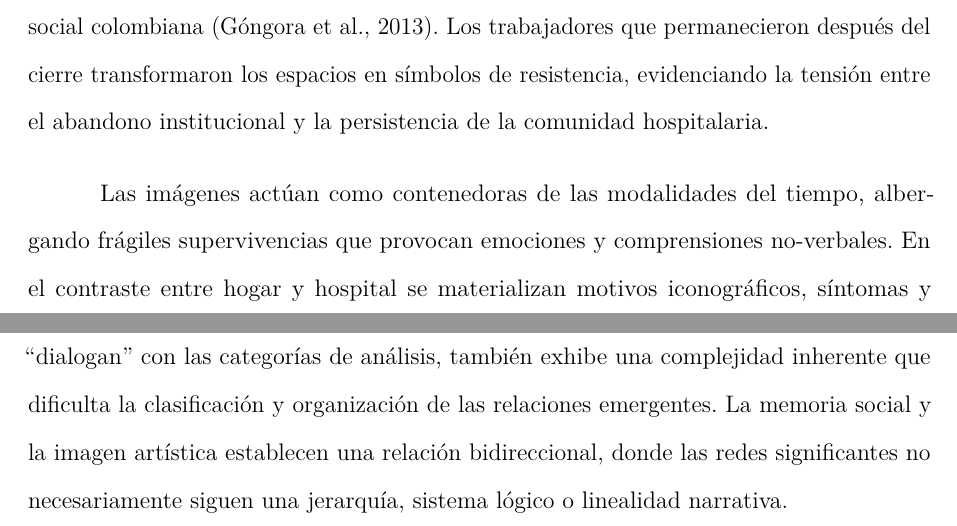
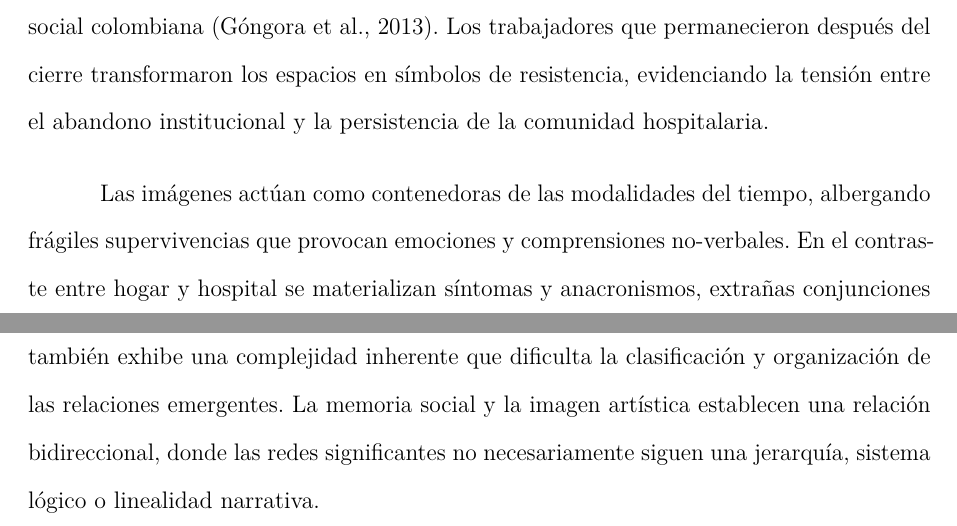
Before and after one commit to desarroyame/tesis-maestria, a LaTeX document (main.tex, which reads chapters/chapter_4.tex): two parts of pages 46 and 47 of 84, joined at a grey line, cut so that both start at the same text. Compiled offline with pdfLaTeX.

Commit message:
fix: ajuste iconografía vs iconología capítulo 4

```diff
--- a/chapters/chapter_4.tex
+++ b/chapters/chapter_4.tex
@@ -40,4 +40,4 @@ La arquitectura del hospital refleja una dualidad entre lo institucional y lo do
 
 La transformación del HSJD constituye un hito en la historia de la resistencia social colombiana \parencite{Gongora2013}. Los trabajadores que permanecieron después del cierre transformaron los espacios en símbolos de resistencia, evidenciando la tensión entre el abandono institucional y la persistencia de la comunidad hospitalaria.
 
-Las imágenes actúan como contenedoras de las modalidades del tiempo, albergando frágiles supervivencias que provocan emociones y comprensiones no-verbales. En el contraste entre hogar y hospital se materializan motivos iconográficos, síntomas y anacronismos, extrañas conjunciones entre diferencia y repetición. Cuando las imágenes ``dialogan'' con las categorías de análisis, también exhibe una complejidad inherente que dificulta la clasificación y organización de las relaciones emergentes. La memoria social y la imagen artística establecen una relación bidireccional, donde las redes significantes no necesariamente siguen una jerarquía, sistema lógico o linealidad narrativa.
+Las imágenes actúan como contenedoras de las modalidades del tiempo, albergando frágiles supervivencias que provocan emociones y comprensiones no-verbales. En el contraste entre hogar y hospital se materializan síntomas y anacronismos, extrañas conjunciones entre diferencia y repetición. Cuando las imágenes ``dialogan'' con las categorías de análisis, también exhibe una complejidad inherente que dificulta la clasificación y organización de las relaciones emergentes. La memoria social y la imagen artística establecen una relación bidireccional, donde las redes significantes no necesariamente siguen una jerarquía, sistema lógico o linealidad narrativa.
```
